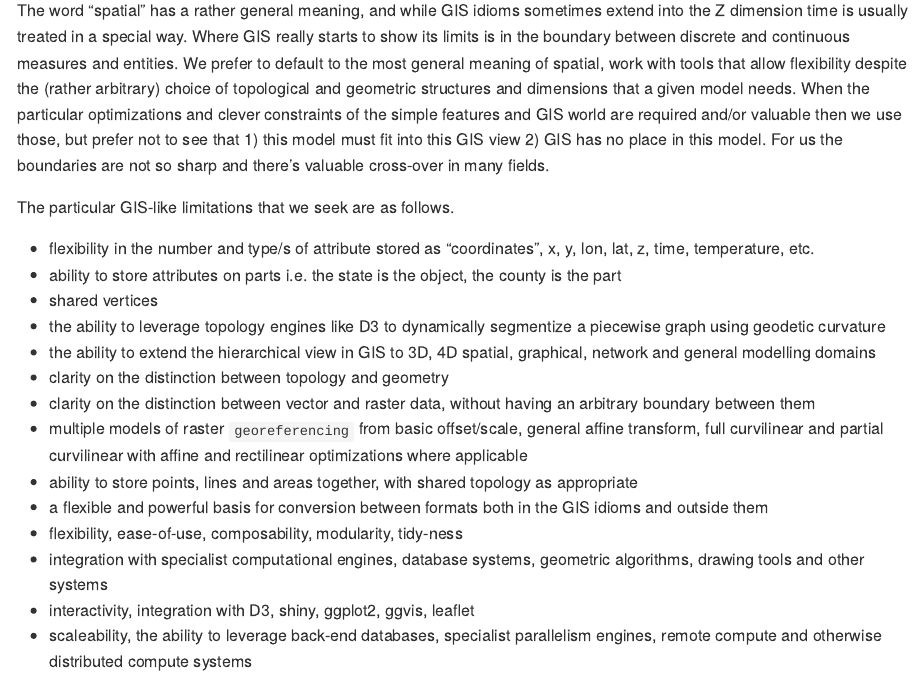
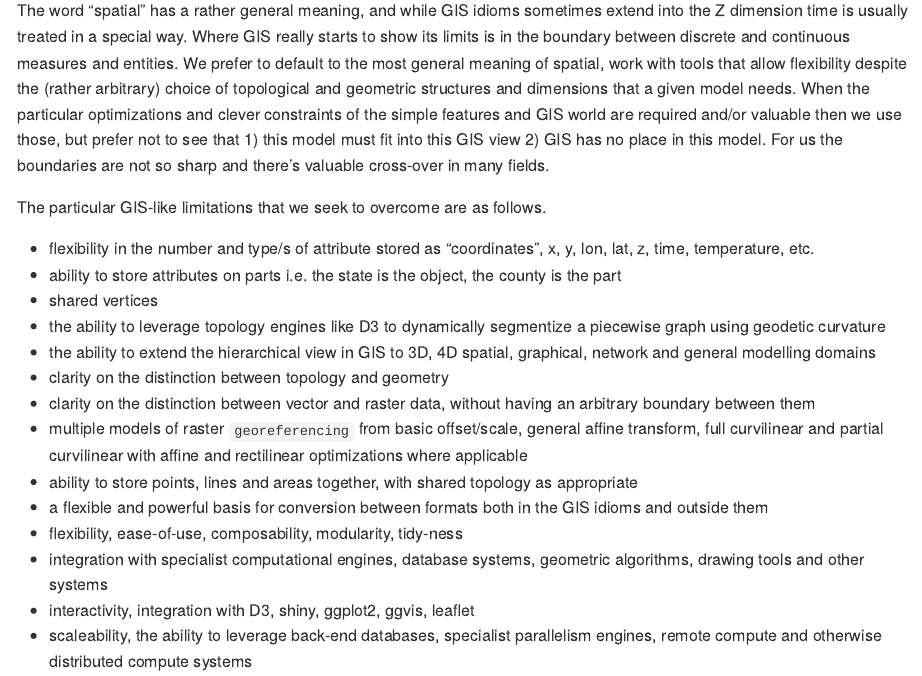
Before and after one commit to hypertidy/silicate, an R Markdown document (README.Rmd): the page in a window 1100 px wide, from 2140 px down. Rendered offline with R 4.5, knitr and Pandoc, with nearby package versions; badge pictures from the web are left out.

Commit message:
Update README.Rmd

```diff
--- a/README.Rmd
+++ b/README.Rmd
@@ -78,7 +78,7 @@ This lens is seen side-on when 1) bringing graphics data (images, drawings) into
 
 The word "spatial" has a rather general meaning, and while GIS idioms sometimes extend into the Z dimension time is usually treated in a special way. Where GIS really starts to show its limits is in the boundary between discrete and continuous measures and entities. We prefer to default to the most general meaning of spatial, work with tools that allow flexibility despite the (rather arbitrary) choice of topological and geometric structures and dimensions that a given model needs. When the particular optimizations and clever constraints of the simple features and GIS world are required and/or valuable then we use those, but prefer not to see that 1) this model must fit into this GIS view 2) GIS has no place in this model. For us the boundaries are not so sharp and there's valuable cross-over in many fields.
 
-The particular GIS-like limitations that we seek are as follows.
+The particular GIS-like limitations that we seek to overcome are as follows.
 
 * flexibility in the number and type/s of attribute stored as "coordinates", x, y, lon, lat, z, time, temperature, etc.
 * ability to store attributes on parts i.e. the state is the object, the county is the part
```
